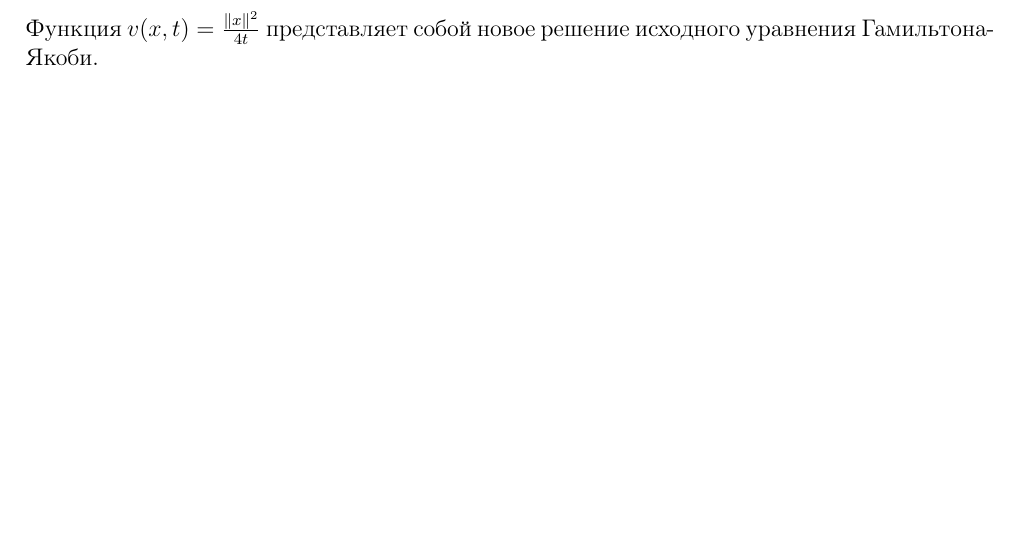
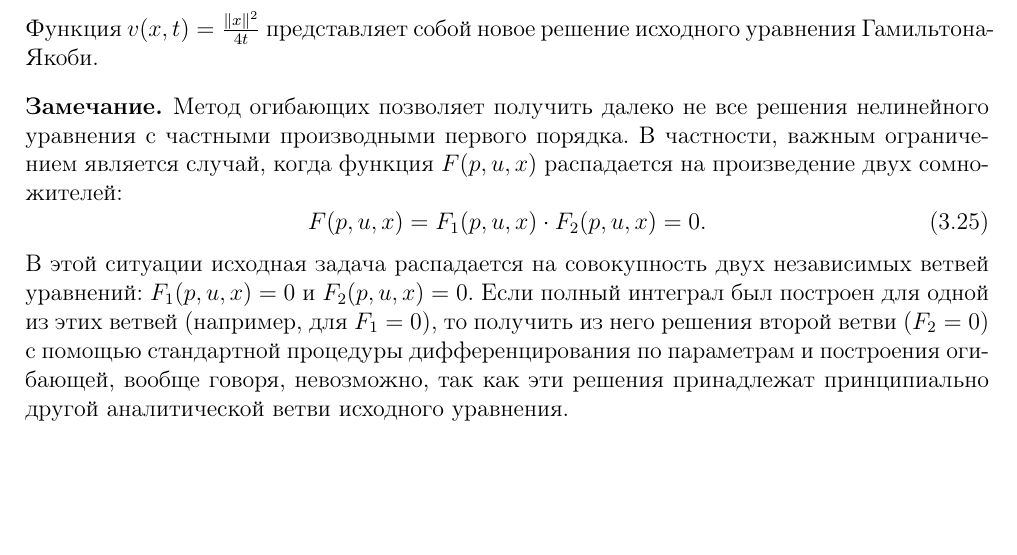
Before and after one commit to Gri-hub/variations_calculus, a LaTeX document (main.tex, which reads lectures/4chapter.tex): part of page 15 of 15, cut so that both start at the same text, the shorter picture padded with empty space. Compiled offline with pdfLaTeX.

Commit message:
chapter4 fix

```diff
--- a/lectures/4chapter.tex
+++ b/lectures/4chapter.tex
@@ -172,3 +172,21 @@ $v(x) = \pm \|x\|$, которая является решением уравн
     v(x, t) = \left( \frac{x}{2t}, x \right) - t \left\| \frac{x}{2t} \right\|^2 = \frac{\|x\|^2}{2t} - \frac{\|x\|^2}{4t} = \frac{\|x\|^2}{4t}.
 \end{equation}
 Функция $v(x, t) = \frac{\|x\|^2}{4t}$ представляет собой новое решение исходного уравнения Гамильтона-Якоби.
+
+\begin{note}
+  Метод огибающих позволяет получить далеко не все решения нелинейного
+  уравнения с частными производными первого порядка.
+  В частности, важным ограничением является случай, когда функция
+  $F(p, u, x)$ распадается на произведение двух сомножителей:
+  \begin{equation}
+      F(p, u, x) = F_1(p, u, x) \cdot F_2(p, u, x) = 0.
+  \end{equation}
+  В этой ситуации исходная задача распадается на совокупность двух
+  независимых ветвей уравнений: $F_1(p, u, x) = 0$ и $F_2(p, u, x) = 0$.
+  Если полный интеграл был построен для одной из этих ветвей
+  (например, для $F_1 = 0$), то получить из него решения второй ветви
+  ($F_2 = 0$) с помощью стандартной процедуры дифференцирования по
+  параметрам и построения огибающей, вообще говоря, невозможно,
+  так как эти решения принадлежат принципиально другой аналитической
+  ветви исходного уравнения.
+\end{note}
```
Also changed, not shown: main.pdf.
